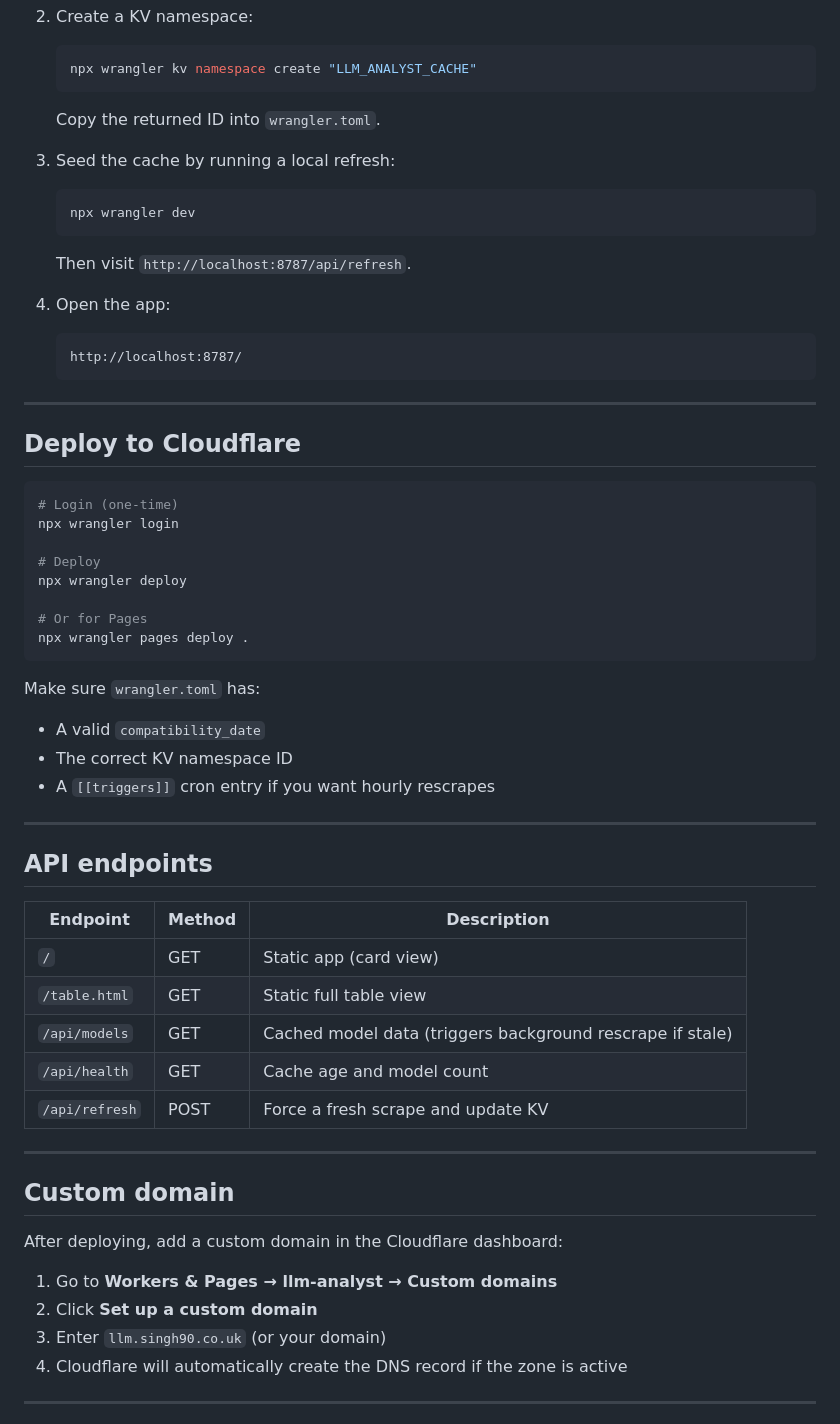
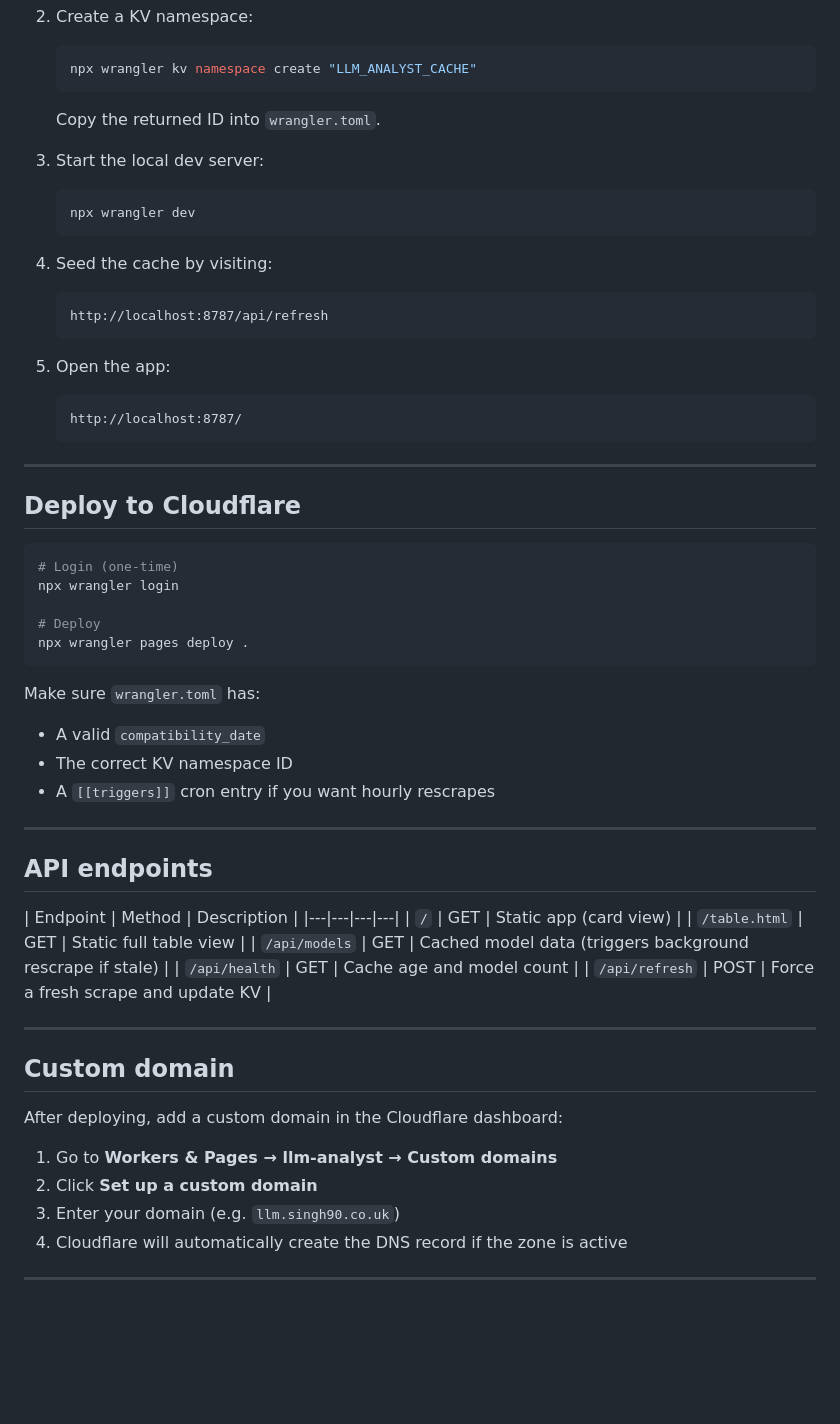
Before and after one commit to singh763173/llm-analyst-cloudflare, a Markdown page: README.md, the part around one of its changes. GitHub-like rendering; blank space fills up the shorter version.

````diff
--- a/README.md
+++ b/README.md
@@ -65,13 +65,17 @@ Ollama.com/library (rescraped hourly by functions/scheduled-scrape.js)
    ```
    Copy the returned ID into `wrangler.toml`.
 
-3. Seed the cache by running a local refresh:
+3. Start the local dev server:
    ```bash
    npx wrangler dev
    ```
-   Then visit `http://localhost:8787/api/refresh`.
 
-4. Open the app:
+4. Seed the cache by visiting:
+   ```
+   http://localhost:8787/api/refresh
+   ```
+
+5. Open the app:
    ```
    http://localhost:8787/
    ```
@@ -85,9 +89,6 @@ Ollama.com/library (rescraped hourly by functions/scheduled-scrape.js)
 npx wrangler login
 
 # Deploy
-npx wrangler deploy
-
-# Or for Pages
 npx wrangler pages deploy .
 ```
 
@@ -101,7 +102,7 @@ Make sure `wrangler.toml` has:
 ## API endpoints
 
 | Endpoint | Method | Description |
-|---|---|---|
+|---|---|---|---|
 | `/` | GET | Static app (card view) |
 | `/table.html` | GET | Static full table view |
 | `/api/models` | GET | Cached model data (triggers background rescrape if stale) |
@@ -116,7 +117,7 @@ After deploying, add a custom domain in the Cloudflare dashboard:
 
 1. Go to **Workers & Pages → llm-analyst → Custom domains**
 2. Click **Set up a custom domain**
-3. Enter `llm.singh90.co.uk` (or your domain)
+3. Enter your domain (e.g. `llm.singh90.co.uk`)
 4. Cloudflare will automatically create the DNS record if the zone is active
 
 ---
````
Also changed, not shown: other parts of README.md (+1 -1 lines).
